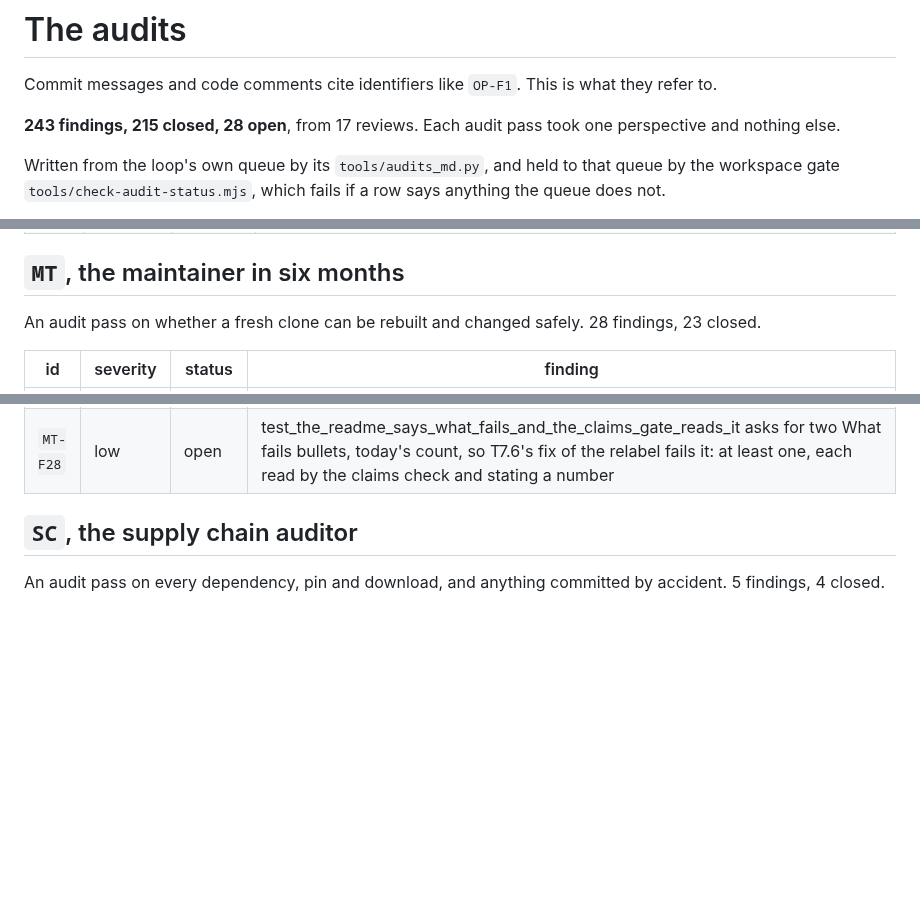
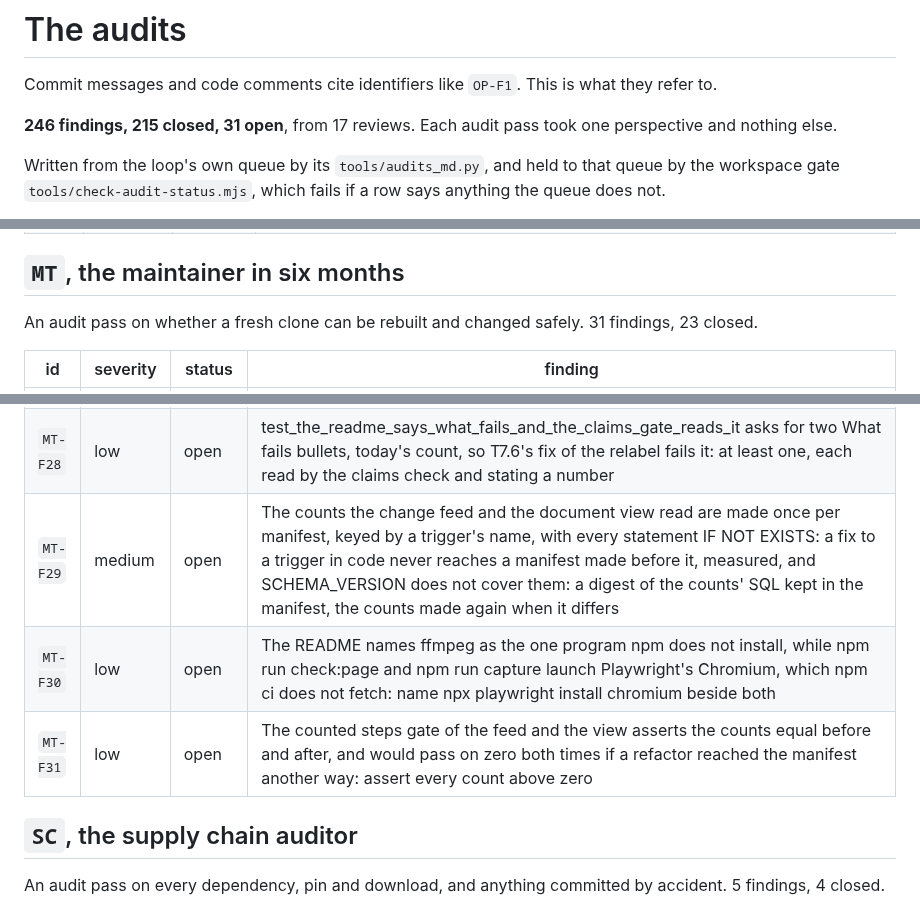
Before and after one commit to Broikos-Nikos/need-to-know, a Markdown page: docs/AUDITS.md, 3 parts joined by grey strips. Rendered like a GitHub page; blank space fills up the shorter version.

Commit message:
File MT-F29 to MT-F31 in the audit table
The maintainer's eighth pass, at b96d9ac: the counts the change feed and the document
view read are made once per manifest by a trigger's name, so a fix to them never reaches
a manifest made before it; the README's page check and capture need a browser npm does
not fetch, unnamed; and the counted steps gate would pass on counting nothing.

Proof: python -I tools/audits_md.py in the loop's folder writes the table from its queue.
pytest with the GPU hidden: 653 passed, 10 skipped.

```diff
--- a/docs/AUDITS.md
+++ b/docs/AUDITS.md
@@ -2,7 +2,7 @@
 
 Commit messages and code comments cite identifiers like `OP-F1`. This is what they refer to.
 
-**243 findings, 215 closed, 28 open**, from 17 reviews. Each audit pass took one perspective and nothing else.
+**246 findings, 215 closed, 31 open**, from 17 reviews. Each audit pass took one perspective and nothing else.
 
 Written from the loop's own queue by its `tools/audits_md.py`, and held to that queue by the workspace gate `tools/check-audit-status.mjs`, which fails if a row says anything the queue does not.
 
@@ -174,7 +174,7 @@ An audit pass on whether every number can be produced again. 26 findings, 24 clo
 
 ## `MT`, the maintainer in six months
 
-An audit pass on whether a fresh clone can be rebuilt and changed safely. 28 findings, 23 closed.
+An audit pass on whether a fresh clone can be rebuilt and changed safely. 31 findings, 23 closed.
 
 | id | severity | status | finding |
 |---|---|---|---|
@@ -206,6 +206,9 @@ An audit pass on whether a fresh clone can be rebuilt and changed safely. 28 fin
 | `MT-F26` | low | fixed, tick 201 | The page's Trace, Answer and Scored types restate the served trace's keys, and vite.config.ts lists the server's seven routes for npm run dev, both by hand: test_api holds the served keys in Python alone, so a field renamed on the server leaves the live page reading undefined and a new route is not handed over; a test that reads both copies from the page's files and compares them with a served body's keys and the app's routes |
 | `MT-F27` | low | open | Task ids like T6.2e and house rules cited in 100 tracked files name records the repository does not hold, and neither docs/DECISIONS.md nor docs/AUDITS.md says what they are: one sentence beside the research notes' in docs/DECISIONS.md |
 | `MT-F28` | low | open | test_the_readme_says_what_fails_and_the_claims_gate_reads_it asks for two What fails bullets, today's count, so T7.6's fix of the relabel fails it: at least one, each read by the claims check and stating a number |
+| `MT-F29` | medium | open | The counts the change feed and the document view read are made once per manifest, keyed by a trigger's name, with every statement IF NOT EXISTS: a fix to a trigger in code never reaches a manifest made before it, measured, and SCHEMA_VERSION does not cover them: a digest of the counts' SQL kept in the manifest, the counts made again when it differs |
+| `MT-F30` | low | open | The README names ffmpeg as the one program npm does not install, while npm run check:page and npm run capture launch Playwright's Chromium, which npm ci does not fetch: name npx playwright install chromium beside both |
+| `MT-F31` | low | open | The counted steps gate of the feed and the view asserts the counts equal before and after, and would pass on zero both times if a refactor reached the manifest another way: assert every count above zero |
 
 ## `SC`, the supply chain auditor
 
```
